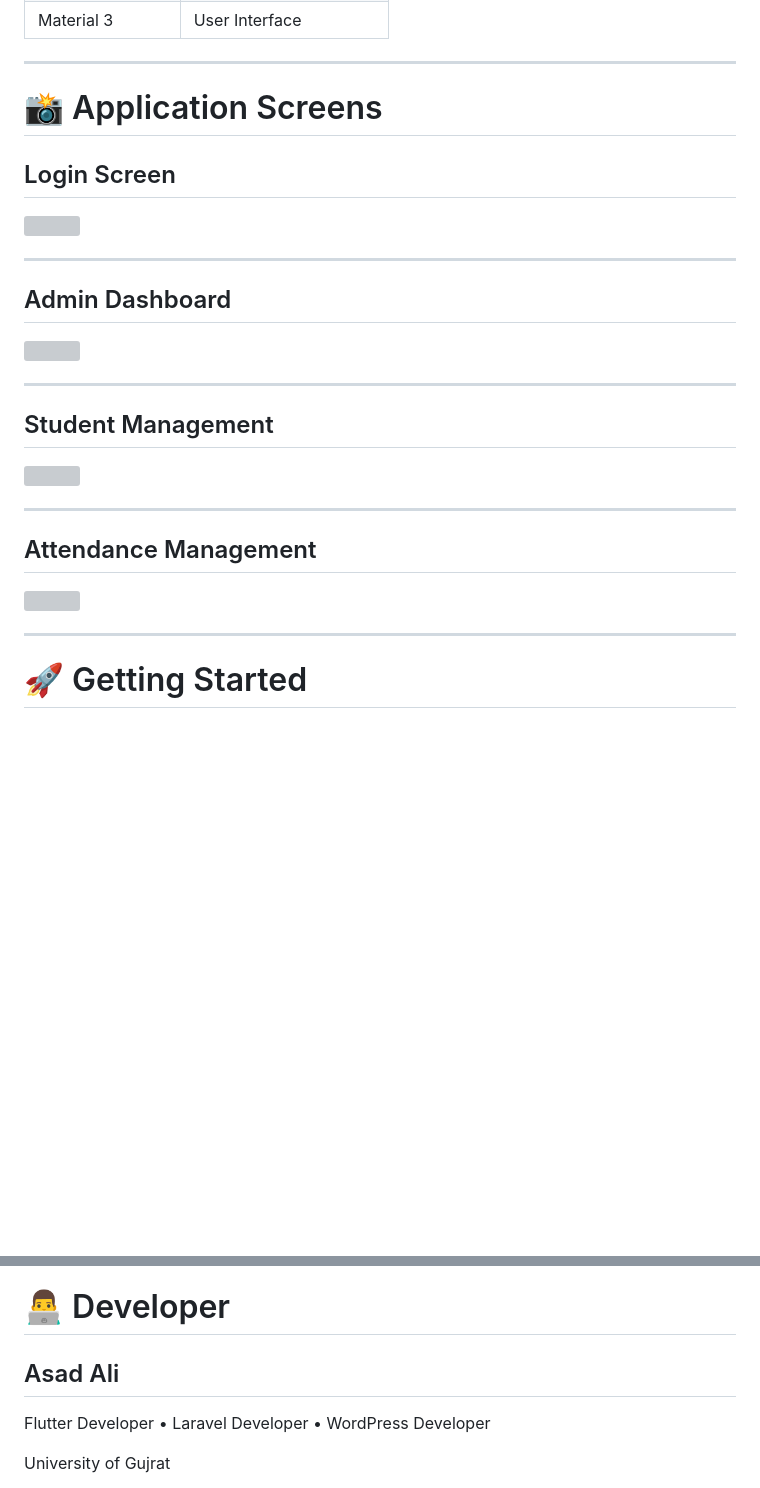
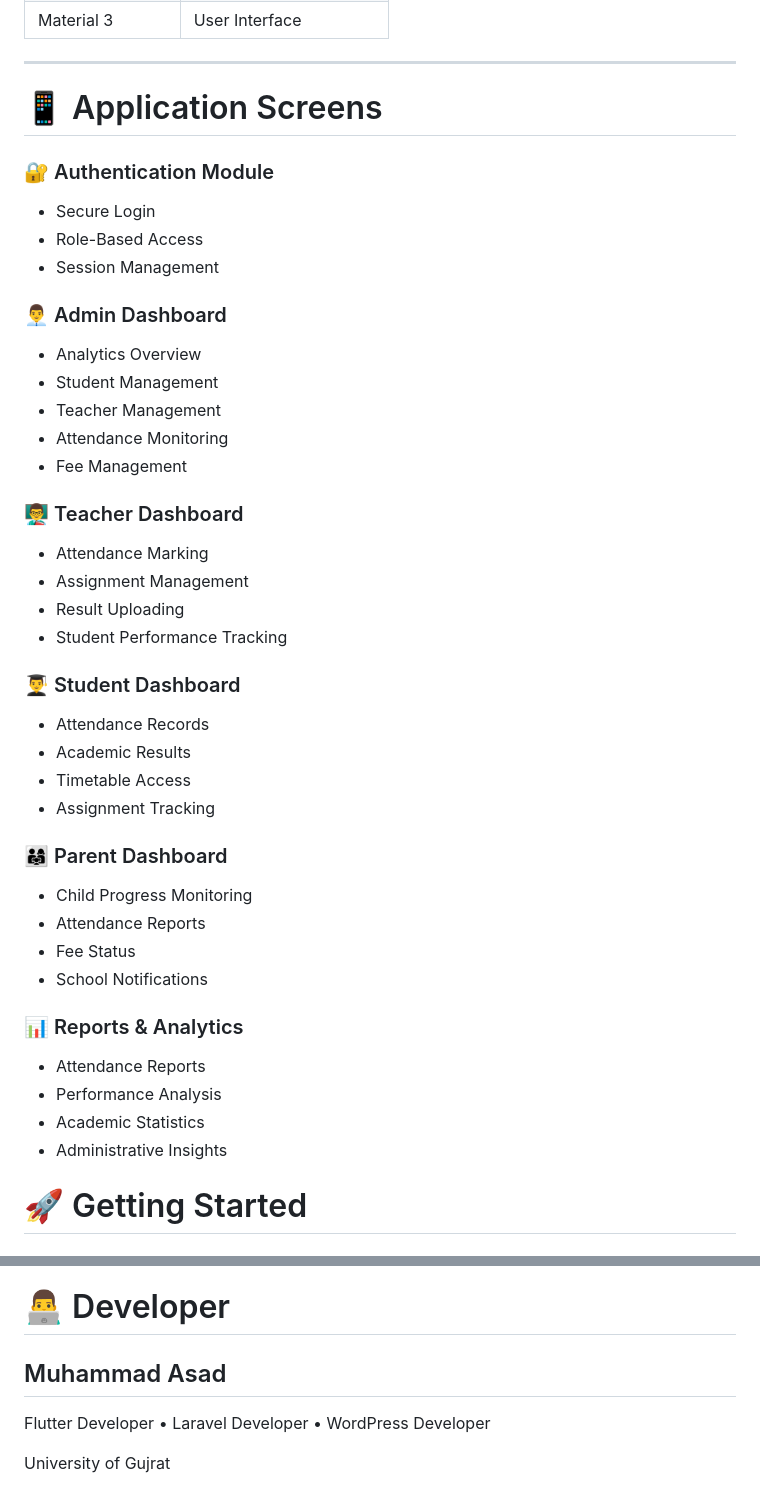
Before and after one commit to muhammadasad-dev118/Smart-School-Management-Mobile-App, a Markdown page: README.md, 2 parts joined by grey strips. Drawn GitHub-style; blank space fills up the shorter version; grey boxes are pictures that could not be loaded.

Commit message:
Revise application screens and developer name
Updated section titles and added new dashboard descriptions.

```diff
--- a/README.md
+++ b/README.md
@@ -184,31 +184,43 @@ lib
 
 ---
 
-# 📸 Application Screens
+# 📱 Application Screens
 
-## Login Screen
+### 🔐 Authentication Module
+- Secure Login
+- Role-Based Access
+- Session Management
 
-<img src="screenshots/login.png" width="800"/>
+### 👨‍💼 Admin Dashboard
+- Analytics Overview
+- Student Management
+- Teacher Management
+- Attendance Monitoring
+- Fee Management
 
----
+### 👨‍🏫 Teacher Dashboard
+- Attendance Marking
+- Assignment Management
+- Result Uploading
+- Student Performance Tracking
 
-## Admin Dashboard
+### 👨‍🎓 Student Dashboard
+- Attendance Records
+- Academic Results
+- Timetable Access
+- Assignment Tracking
 
-<img src="screenshots/dashboard.png" width="800"/>
+### 👨‍👩‍👧 Parent Dashboard
+- Child Progress Monitoring
+- Attendance Reports
+- Fee Status
+- School Notifications
 
----
-
-## Student Management
-
-<img src="screenshots/students.png" width="800"/>
-
----
-
-## Attendance Management
-
-<img src="screenshots/attendance.png" width="800"/>
-
----
+### 📊 Reports & Analytics
+- Attendance Reports
+- Performance Analysis
+- Academic Statistics
+- Administrative Insights
 
 # 🚀 Getting Started
 
@@ -267,7 +279,7 @@ This project demonstrates:
 
 # 👨‍💻 Developer
 
-## Asad Ali
+##  Muhammad Asad
 
 Flutter Developer • Laravel Developer • WordPress Developer
 
```
